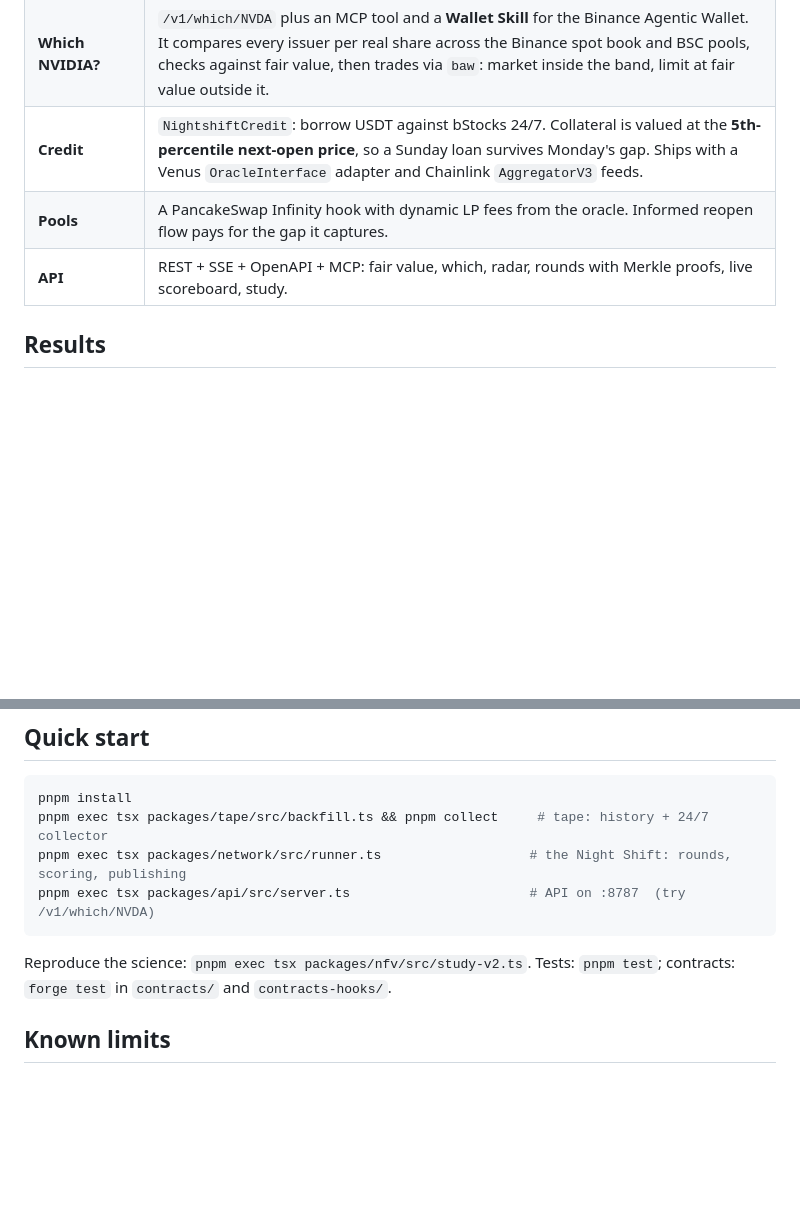
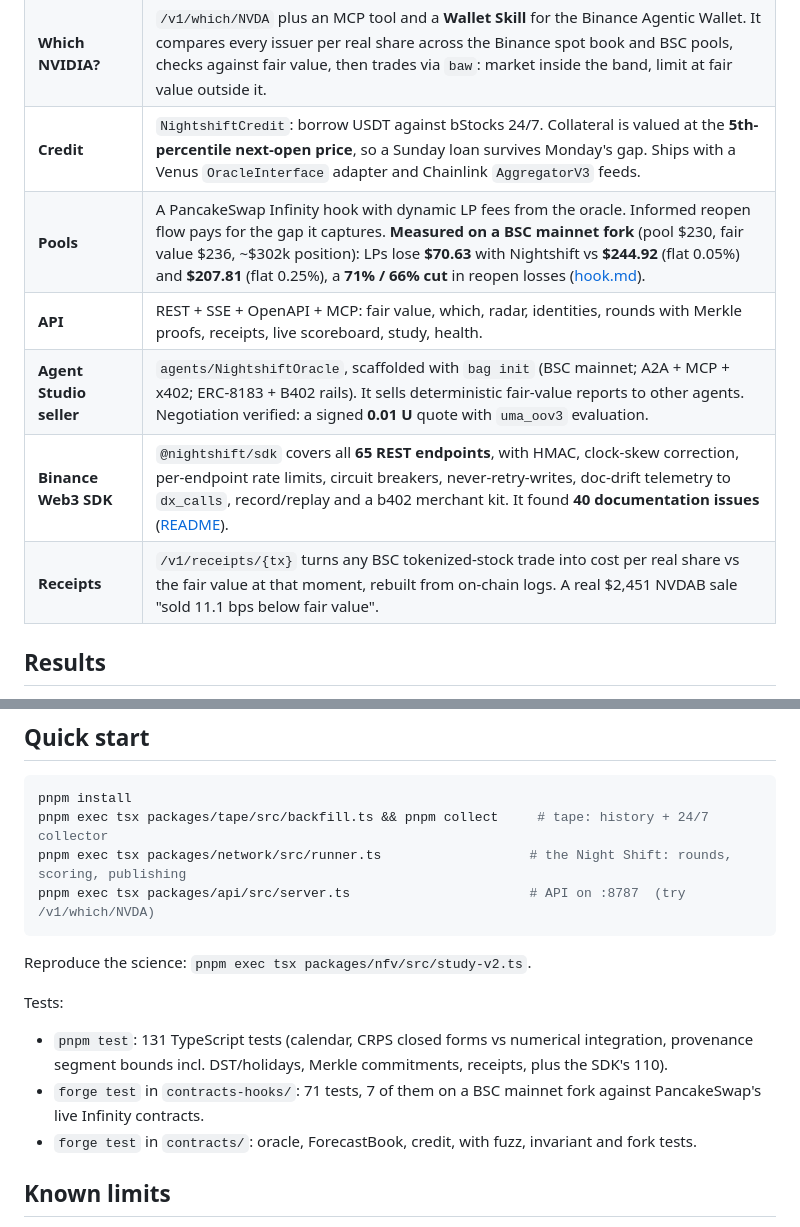
Before and after one commit to iamdflame/nightshift, a Markdown page: README.md, 2 parts joined by grey strips. Drawn GitHub-style; blank space fills up the shorter version.

Commit message:
README: measured hook LVR result, Agent Studio seller, SDK coverage, receipts, test counts
Co-Authored-By: Claude Opus 5.5 <noreply@anthropic.com>

````diff
--- a/README.md
+++ b/README.md
@@ -23,8 +23,11 @@ Nightshift is a network of AI agents that prices tokenized US stocks on BNB Chai
 | **Pay-for-accuracy** | **ERC-8183** jobs on BNB's live commerce, router and policy contracts. A forecaster is paid in U only if it beat the stale oracle; otherwise the Scorer disputes, with the score report's hash as evidence. |
 | **Which NVIDIA?** | `/v1/which/NVDA` plus an MCP tool and a **Wallet Skill** for the Binance Agentic Wallet. It compares every issuer per real share across the Binance spot book and BSC pools, checks against fair value, then trades via `baw`: market inside the band, limit at fair value outside it. |
 | **Credit** | `NightshiftCredit`: borrow USDT against bStocks 24/7. Collateral is valued at the **5th-percentile next-open price**, so a Sunday loan survives Monday's gap. Ships with a Venus `OracleInterface` adapter and Chainlink `AggregatorV3` feeds. |
-| **Pools** | A PancakeSwap Infinity hook with dynamic LP fees from the oracle. Informed reopen flow pays for the gap it captures. |
-| **API** | REST + SSE + OpenAPI + MCP: fair value, which, radar, rounds with Merkle proofs, live scoreboard, study. |
+| **Pools** | A PancakeSwap Infinity hook with dynamic LP fees from the oracle. Informed reopen flow pays for the gap it captures. **Measured on a BSC mainnet fork** (pool $230, fair value $236, ~$302k position): LPs lose **$70.63** with Nightshift vs **$244.92** (flat 0.05%) and **$207.81** (flat 0.25%), a **71% / 66% cut** in reopen losses ([hook.md](docs/hook.md)). |
+| **API** | REST + SSE + OpenAPI + MCP: fair value, which, radar, identities, rounds with Merkle proofs, receipts, live scoreboard, study, health. |
+| **Agent Studio seller** | `agents/NightshiftOracle`, scaffolded with `bag init` (BSC mainnet; A2A + MCP + x402; ERC-8183 + B402 rails). It sells deterministic fair-value reports to other agents. Negotiation verified: a signed **0.01 U** quote with `uma_oov3` evaluation. |
+| **Binance Web3 SDK** | `@nightshift/sdk` covers all **65 REST endpoints**, with HMAC, clock-skew correction, per-endpoint rate limits, circuit breakers, never-retry-writes, doc-drift telemetry to `dx_calls`, record/replay and a b402 merchant kit. It found **40 documentation issues** ([README](packages/sdk/README.md)). |
+| **Receipts** | `/v1/receipts/{tx}` turns any BSC tokenized-stock trade into cost per real share vs the fair value at that moment, rebuilt from on-chain logs. A real $2,451 NVDAB sale "sold 11.1 bps below fair value". |
 
 ## Results
 
@@ -88,7 +91,12 @@ pnpm exec tsx packages/network/src/runner.ts                   # the Night Shift
 pnpm exec tsx packages/api/src/server.ts                       # API on :8787  (try /v1/which/NVDA)
 ```
 
-Reproduce the science: `pnpm exec tsx packages/nfv/src/study-v2.ts`. Tests: `pnpm test`; contracts: `forge test` in `contracts/` and `contracts-hooks/`.
+Reproduce the science: `pnpm exec tsx packages/nfv/src/study-v2.ts`.
+
+Tests:
+- `pnpm test`: 131 TypeScript tests (calendar, CRPS closed forms vs numerical integration, provenance segment bounds incl. DST/holidays, Merkle commitments, receipts, plus the SDK's 110).
+- `forge test` in `contracts-hooks/`: 71 tests, 7 of them on a BSC mainnet fork against PancakeSwap's live Infinity contracts.
+- `forge test` in `contracts/`: oracle, ForecastBook, credit, with fuzz, invariant and fork tests.
 
 ## Known limits
 
````
